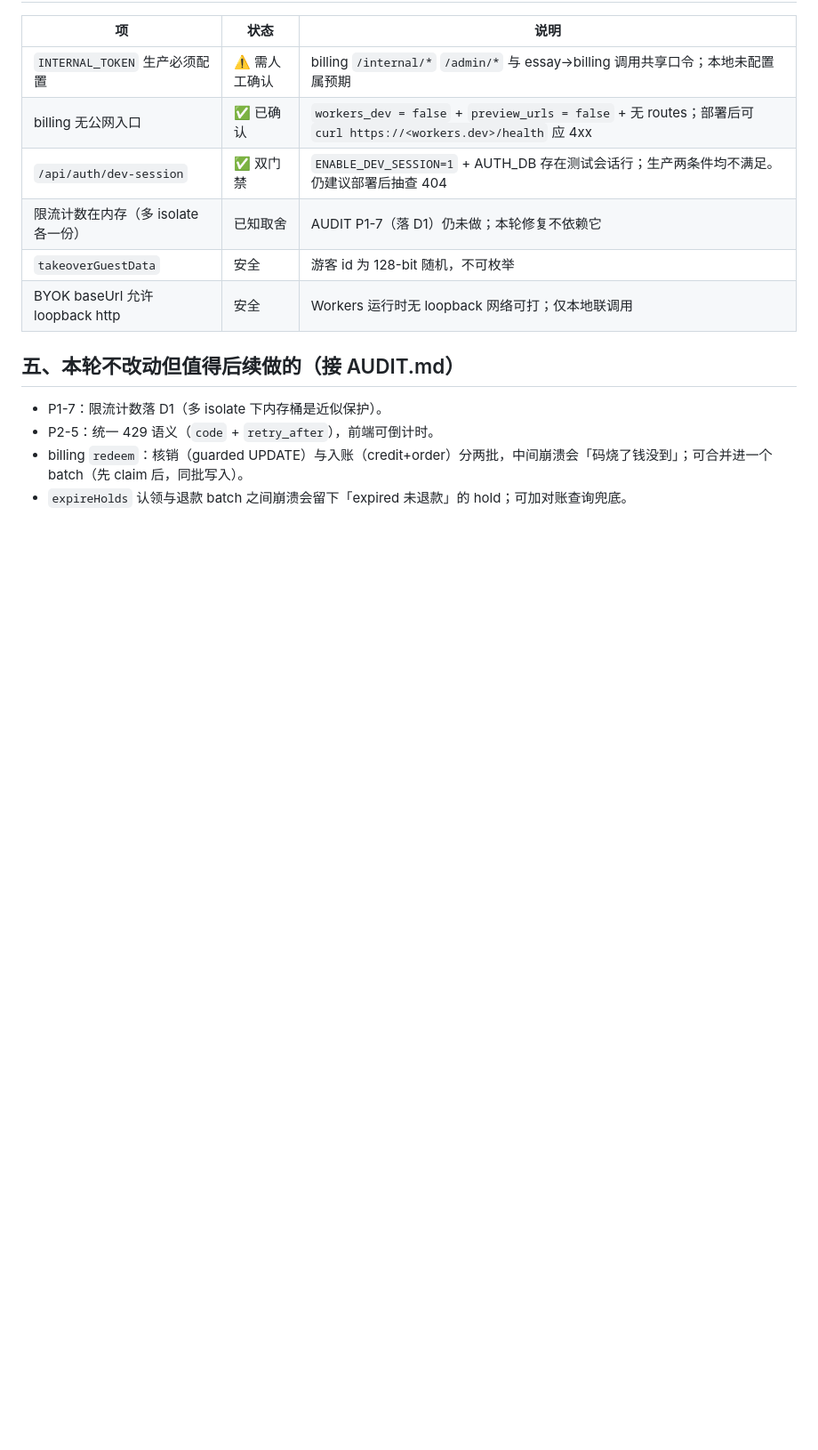
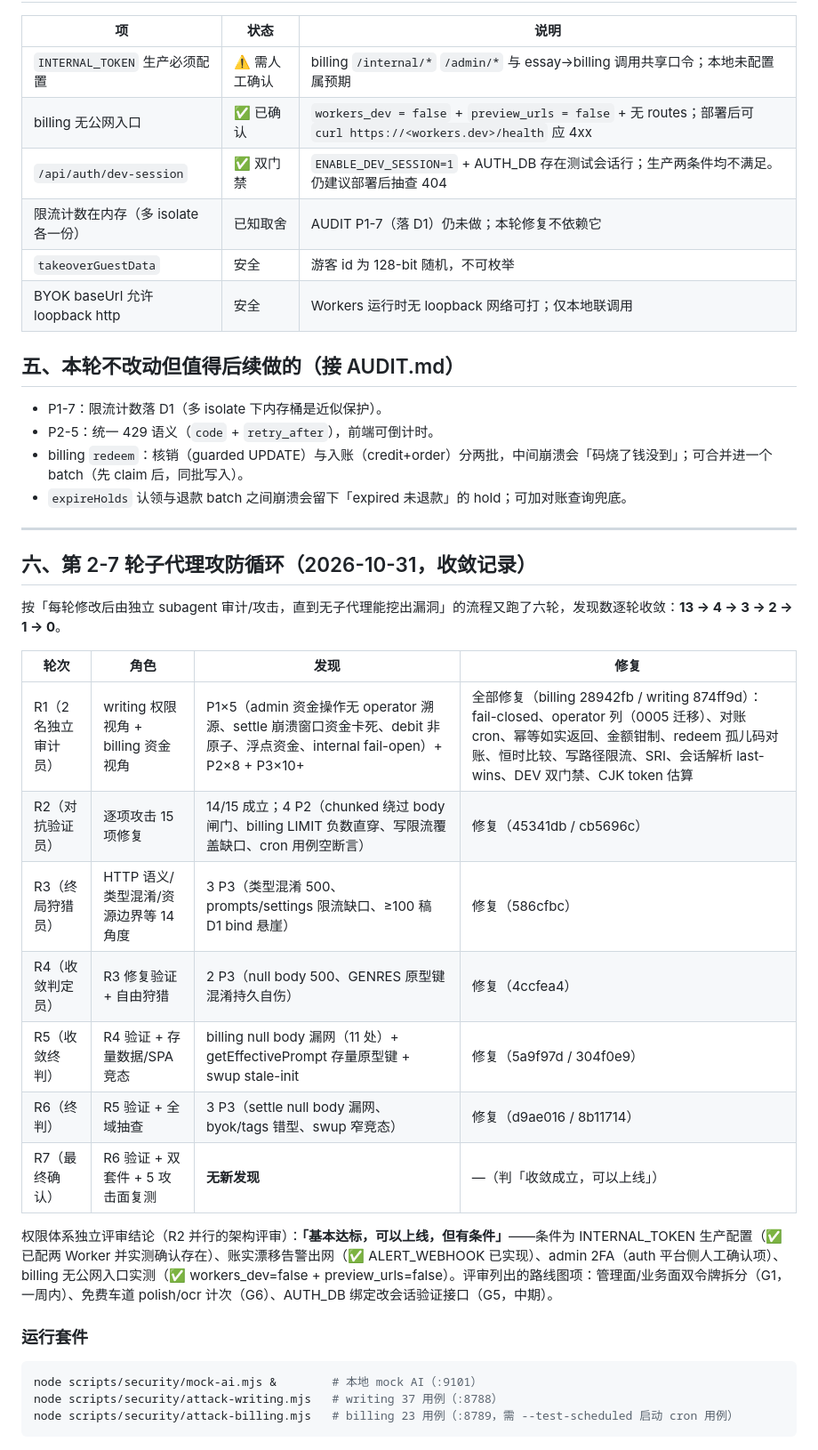
Before and after one commit to Yuer6327/english-writing-assistant, a Markdown page: docs/SECURITY.md, the part around the change. Shown at 89% size. Drawn GitHub-style; blank space fills up the shorter version.

Commit message:
docs(SECURITY): 补记第 2-7 轮子代理攻防循环（发现数 13→4→3→2→1→0 收敛）与权限体系评审结论

````diff
--- a/docs/SECURITY.md
+++ b/docs/SECURITY.md
@@ -101,3 +101,29 @@
 - P2-5：统一 429 语义（`code` + `retry_after`），前端可倒计时。
 - billing `redeem`：核销（guarded UPDATE）与入账（credit+order）分两批，中间崩溃会「码烧了钱没到」；可合并进一个 batch（先 claim 后，同批写入）。
 - `expireHolds` 认领与退款 batch 之间崩溃会留下「expired 未退款」的 hold；可加对账查询兜底。
+
+---
+
+## 六、第 2-7 轮子代理攻防循环（2026-10-31，收敛记录）
+
+按「每轮修改后由独立 subagent 审计/攻击，直到无子代理能挖出漏洞」的流程又跑了六轮，发现数逐轮收敛：**13 → 4 → 3 → 2 → 1 → 0**。
+
+| 轮次 | 角色 | 发现 | 修复 |
+|---|---|---|---|
+| R1（2 名独立审计员） | writing 权限视角 + billing 资金视角 | P1×5（admin 资金操作无 operator 溯源、settle 崩溃窗口资金卡死、debit 非原子、浮点资金、internal fail-open）+ P2×8 + P3×10+ | 全部修复（billing 28942fb / writing 874ff9d）：fail-closed、operator 列（0005 迁移）、对账 cron、幂等如实返回、金额钳制、redeem 孤儿码对账、恒时比较、写路径限流、SRI、会话解析 last-wins、DEV 双门禁、CJK token 估算 |
+| R2（对抗验证员） | 逐项攻击 15 项修复 | 14/15 成立；4 P2（chunked 绕过 body 闸门、billing LIMIT 负数直穿、写限流覆盖缺口、cron 用例空断言） | 修复（45341db / cb5696c） |
+| R3（终局狩猎员） | HTTP 语义/类型混淆/资源边界等 14 角度 | 3 P3（类型混淆 500、prompts/settings 限流缺口、≥100 稿 D1 bind 悬崖） | 修复（586cfbc） |
+| R4（收敛判定员） | R3 修复验证 + 自由狩猎 | 2 P3（null body 500、GENRES 原型键混淆持久自伤） | 修复（4ccfea4） |
+| R5（收敛终判） | R4 验证 + 存量数据/SPA 竞态 | billing null body 漏网（11 处）+ getEffectivePrompt 存量原型键 + swup stale-init | 修复（5a9f97d / 304f0e9） |
+| R6（终判） | R5 验证 + 全域抽查 | 3 P3（settle null body 漏网、byok/tags 错型、swup 窄竞态） | 修复（d9ae016 / 8b11714） |
+| R7（最终确认） | R6 验证 + 双套件 + 5 攻击面复测 | **无新发现** | —（判「收敛成立，可以上线」） |
+
+权限体系独立评审结论（R2 并行的架构评审）：**「基本达标，可以上线，但有条件」**——条件为 INTERNAL_TOKEN 生产配置（✅ 已配两 Worker 并实测确认存在）、账实漂移告警出网（✅ ALERT_WEBHOOK 已实现）、admin 2FA（auth 平台侧人工确认项）、billing 无公网入口实测（✅ workers_dev=false + preview_urls=false）。评审列出的路线图项：管理面/业务面双令牌拆分（G1，一周内）、免费车道 polish/ocr 计次（G6）、AUTH_DB 绑定改会话验证接口（G5，中期）。
+
+### 运行套件
+
+```bash
+node scripts/security/mock-ai.mjs &        # 本地 mock AI（:9101）
+node scripts/security/attack-writing.mjs   # writing 37 用例（:8788）
+node scripts/security/attack-billing.mjs   # billing 23 用例（:8789，需 --test-scheduled 启动 cron 用例）
+```
````
